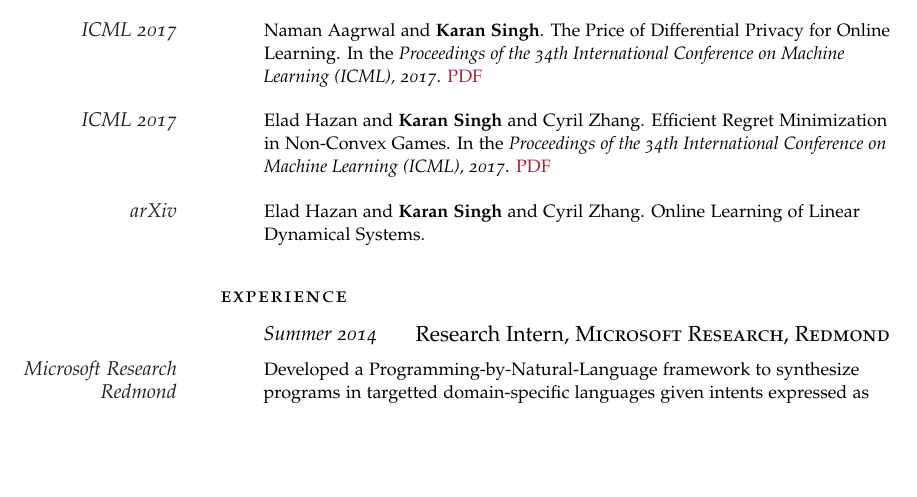
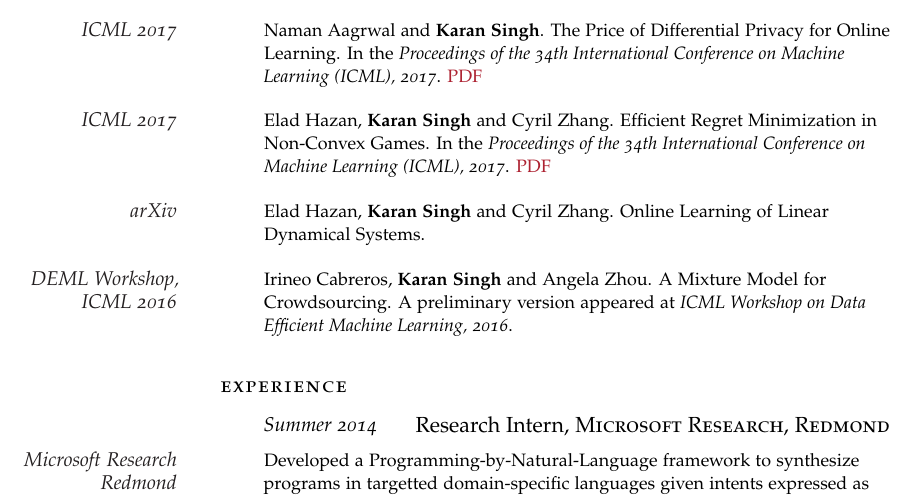
Before and after one commit to i-am-karan-singh/i-am-karan-singh.github.io, a LaTeX CV (docs/cv/KaranSingh-CV.tex): part of the page, cut so that both start at the same text, the shorter picture padded with empty space. The pictures show the PDF file docs/cv/KaranSingh-CV.pdf that the author committed with the source.

Commit message:
CV new work

```diff
--- a/docs/cv/KaranSingh-CV.tex
+++ b/docs/cv/KaranSingh-CV.tex
@@ -77,9 +78,12 @@ Awarded the {\bf President's Gold Medal} for the best academic performance in th
 \spacedlowsmallcaps{Publications ($\alpha\beta$ order)} \vspace{1em}\\
 \Description{\MarginText{ICML 2017}Naman Aagrwal and {\bf Karan Singh}. The Price of Differential Privacy for Online Learning. In the \textit{Proceedings of the 34th International Conference on Machine Learning (ICML), 2017}. \href{http://proceedings.mlr.press/v70/agarwal17a.pdf}{PDF}}
 
-\Description{\MarginText{ICML 2017}Elad Hazan and {\bf Karan Singh} and Cyril Zhang. Efficient Regret Minimization in Non-Convex Games. In the \textit{Proceedings of the 34th International Conference on Machine Learning (ICML), 2017}. \href{http://proceedings.mlr.press/v70/hazan17a/hazan17a.pdf}{PDF}}
+\Description{\MarginText{ICML 2017}Elad Hazan, {\bf Karan Singh} and Cyril Zhang. Efficient Regret Minimization in Non-Convex Games. In the \textit{Proceedings of the 34th International Conference on Machine Learning (ICML), 2017}. \href{http://proceedings.mlr.press/v70/hazan17a/hazan17a.pdf}{PDF}}
 
-\Description{\MarginText{arXiv}Elad Hazan and {\bf Karan Singh} and Cyril Zhang. Online Learning of Linear Dynamical Systems.}
+\Description{\MarginText{arXiv}Elad Hazan, {\bf Karan Singh} and Cyril Zhang. Online Learning of Linear Dynamical Systems.}
+
+\Description{\MarginText{DEML Workshop, ICML 2016}Irineo Cabreros, {\bf Karan Singh} and Angela Zhou. A Mixture Model for Crowdsourcing. A preliminary version appeared at \textit{ICML Workshop on Data Efficient Machine Learning, 2016}.
+}
 
 %------------------------------------------------
 
```
Also changed, not shown: docs/cv/KaranSingh-CV.pdf, docs/cv/KaranSingh-CV.tex (3 more changed lines).
